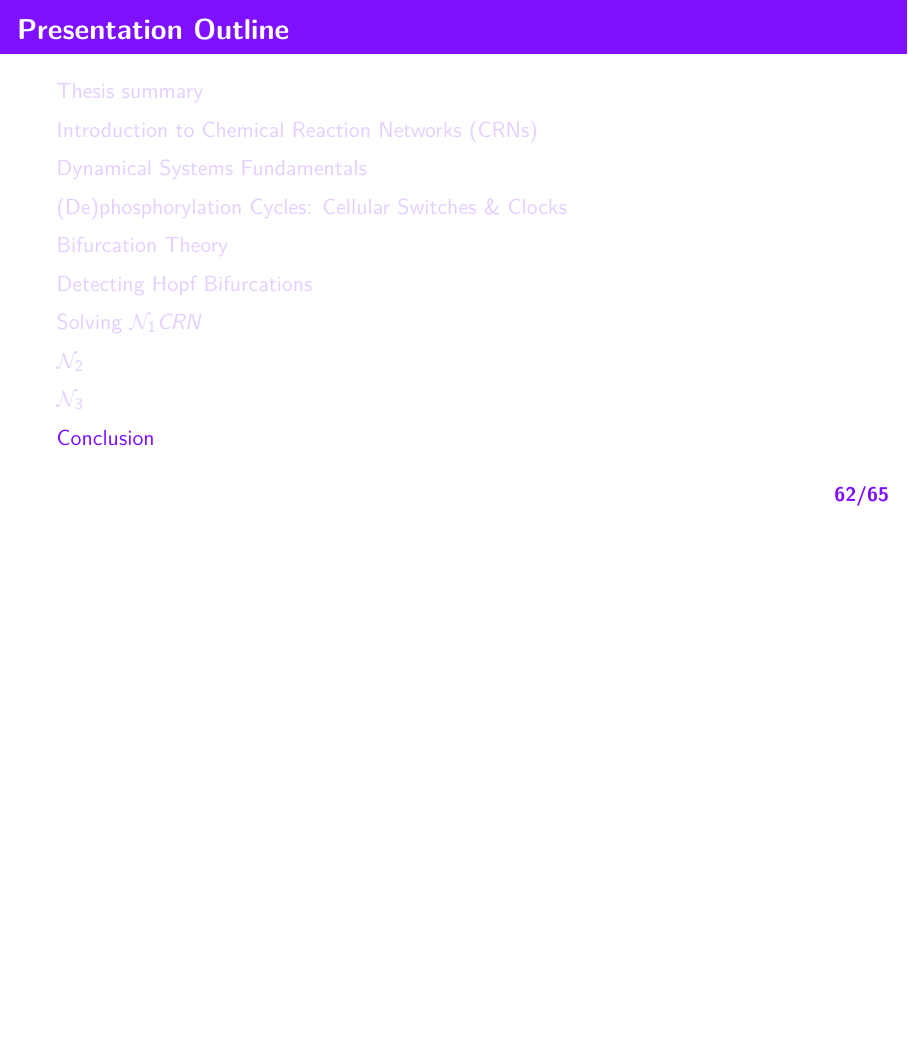
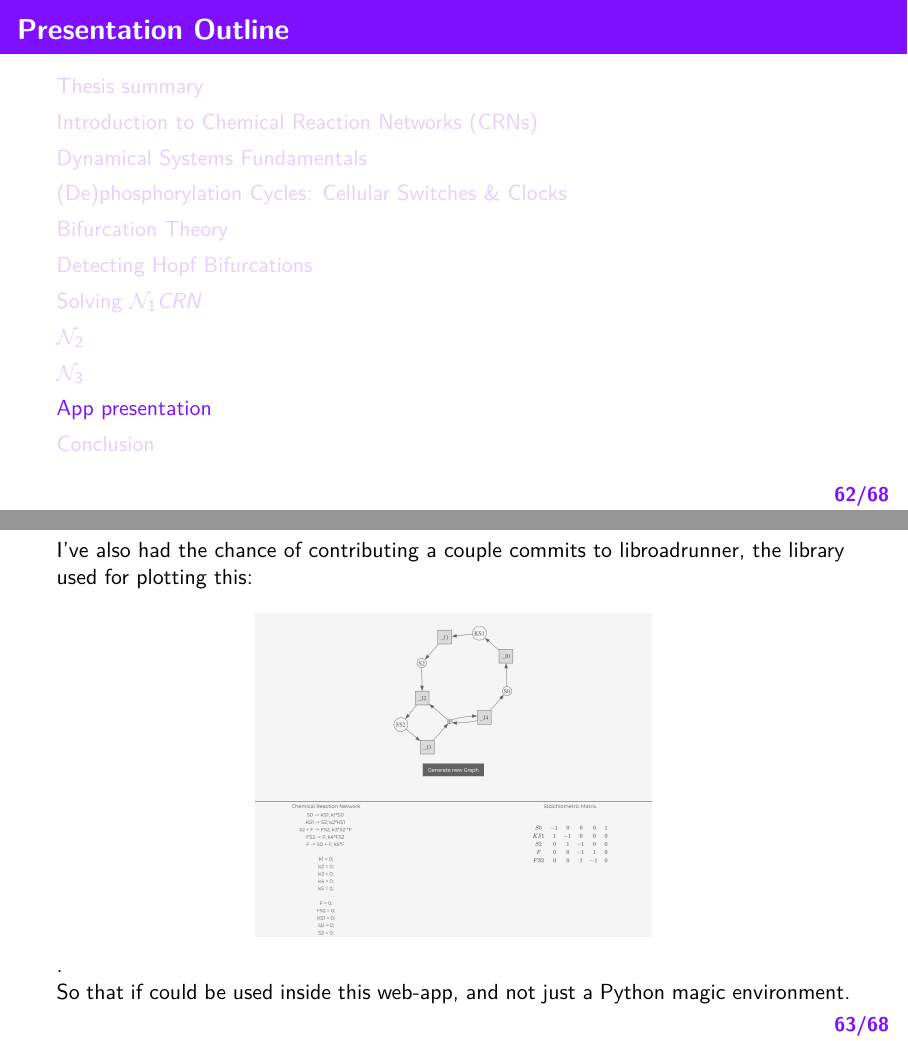
Before and after one commit to viktorashi/bachelor-thesis, LaTeX slides (prezentare-in-sine/main.tex): page 62 of 65 before the commit and pages 62 and 63 of 68 after it, the two joined at a grey line, the shorter picture padded with empty space. Compiled offline with XeLaTeX.

Commit message:
vb e commiturile meli

```diff
--- a/prezentare-in-sine/main.tex
+++ b/prezentare-in-sine/main.tex
@@ -952,6 +952,27 @@ Getting, different $k$'s and initial values for bifurcations.
 I've also had the
 \end{frame}
 
+\section{App presentation}
+
+\begin{frame}
+I've also had the chance of contributing a couple commits to \href{https://github.com/sys-bio/roadrunner}{libroadrunner}, the library used for plotting this:
+
+\[
+	\includegraphics[width=0.5\linewidth]{pics/dsr-graph.png}
+\].
+
+So that if could be used inside this web-app, and not just a Python magic environment.
+
+\end{frame}
+
+\begin{frame}
+We can also this $3D$ phase potrait.
+\[
+	\includegraphics[width=0.5\linewidth]{pics/3D phase portrait.png}
+\].
+
+\end{frame}
+
 % --- Section 8: Conclusion ---
 \section{Conclusion}
 
```
Also changed, not shown: prezentare-in-sine/pics/3D phase portrait.png (added), prezentare-in-sine/pics/dsr-graph.png (added).
